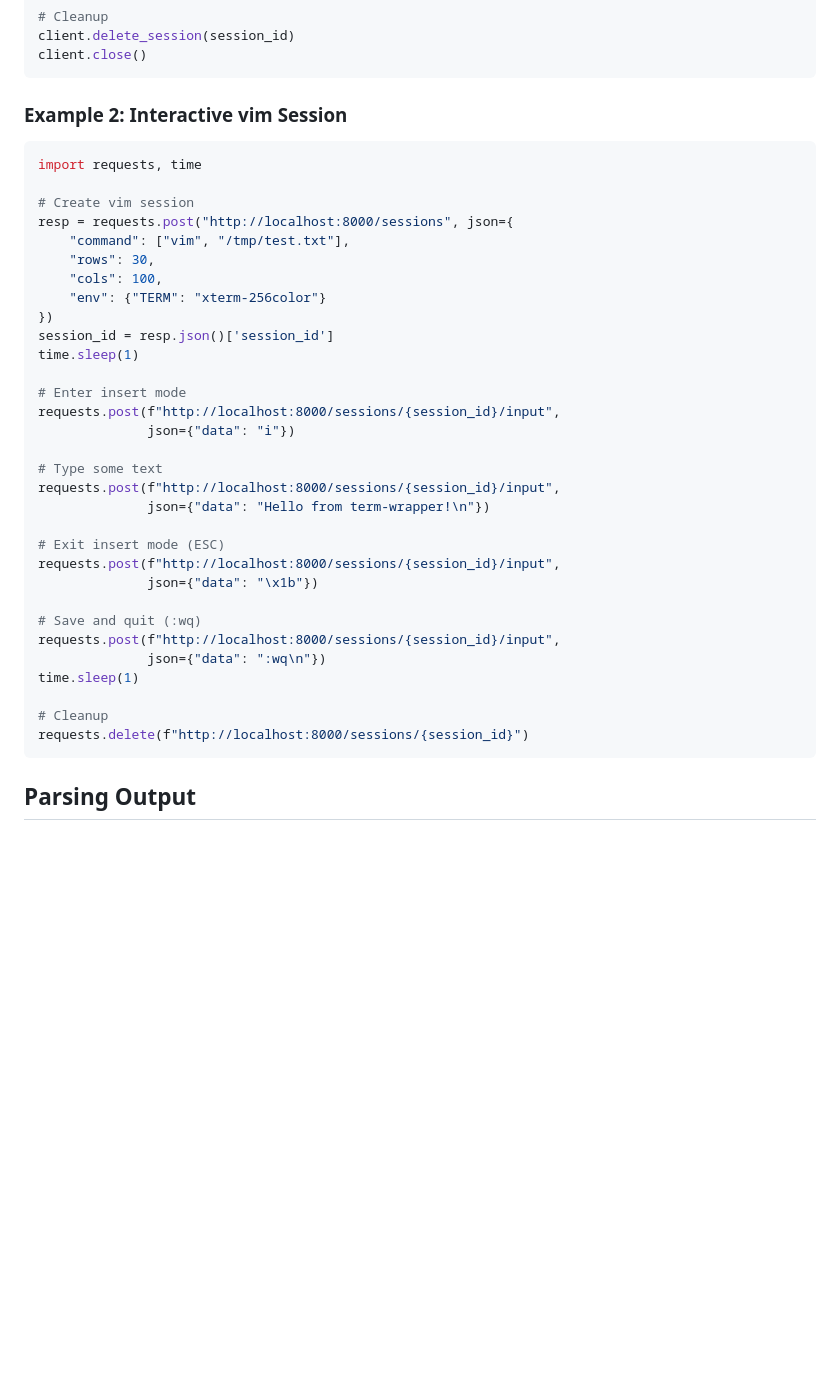
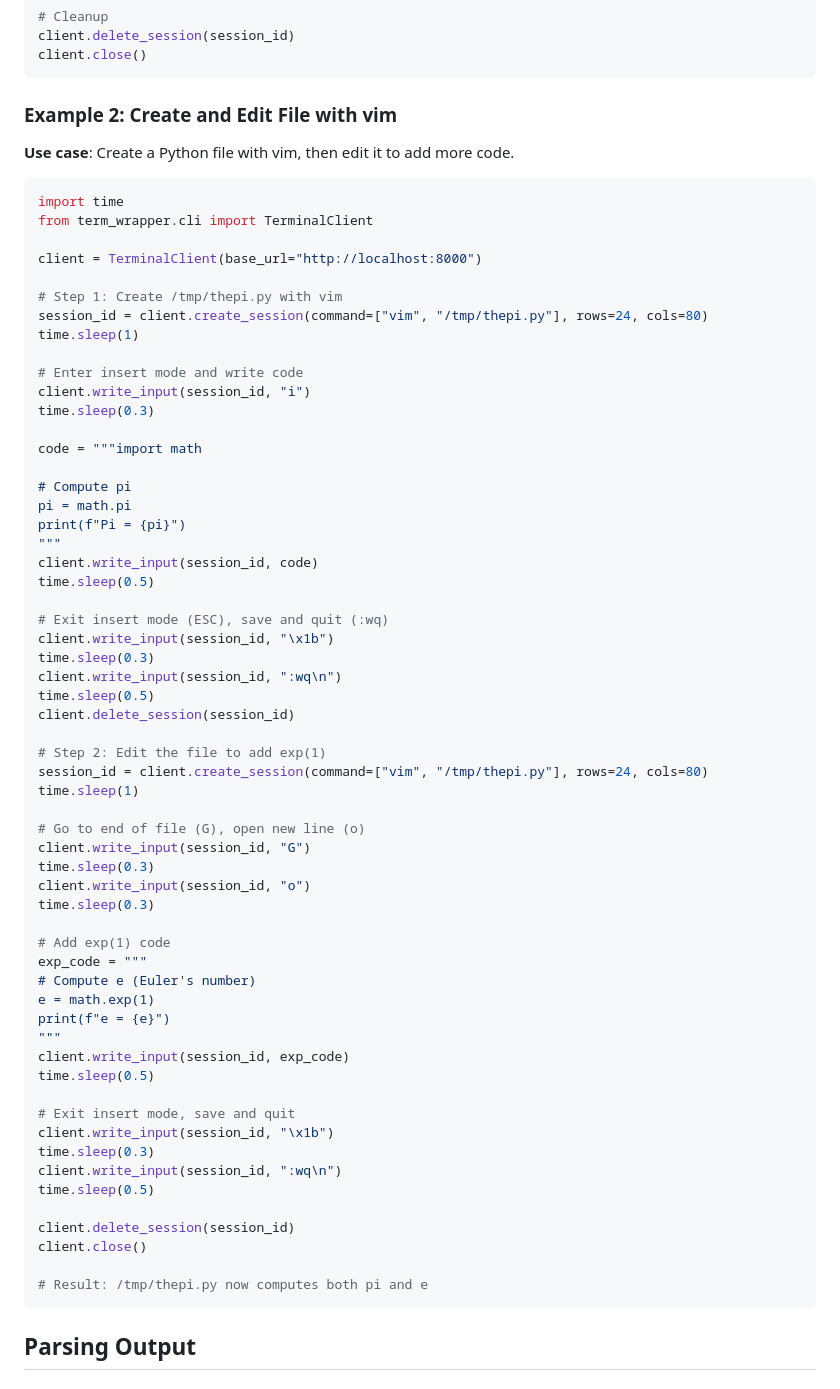
Before and after one commit to rom1504/term-wrapper, a Markdown page: skills/term-wrapper.md, the part around the change. Drawn GitHub-style; blank space fills up the shorter version.

Commit message:
Update term-wrapper skill with vim file creation example
- Replace generic vim example with practical use case
- Shows creating /tmp/thepi.py to compute pi
- Then editing it to add exp(1) computation
- Demonstrates vim commands: i (insert), ESC, G (goto end), o (open line), :wq
- Uses TerminalClient for cleaner code
- Verified working: creates file that computes pi=3.14159 and e=2.71828

Co-Authored-By: Claude Sonnet 4.5 <noreply@anthropic.com>

````diff
--- a/skills/term-wrapper.md
+++ b/skills/term-wrapper.md
@@ -125,40 +125,69 @@ client.delete_session(session_id)
 client.close()
 ```
 
-### Example 2: Interactive vim Session
+### Example 2: Create and Edit File with vim
+
+**Use case**: Create a Python file with vim, then edit it to add more code.
 
 ```python
-import requests, time
+import time
+from term_wrapper.cli import TerminalClient
 
-# Create vim session
-resp = requests.post("http://localhost:8000/sessions", json={
-    "command": ["vim", "/tmp/test.txt"],
-    "rows": 30,
-    "cols": 100,
-    "env": {"TERM": "xterm-256color"}
-})
-session_id = resp.json()['session_id']
+client = TerminalClient(base_url="http://localhost:8000")
+
+# Step 1: Create /tmp/thepi.py with vim
+session_id = client.create_session(command=["vim", "/tmp/thepi.py"], rows=24, cols=80)
 time.sleep(1)
 
-# Enter insert mode
-requests.post(f"http://localhost:8000/sessions/{session_id}/input",
-              json={"data": "i"})
+# Enter insert mode and write code
+client.write_input(session_id, "i")
+time.sleep(0.3)
 
-# Type some text
-requests.post(f"http://localhost:8000/sessions/{session_id}/input",
-              json={"data": "Hello from term-wrapper!\n"})
+code = """import math
 
-# Exit insert mode (ESC)
-requests.post(f"http://localhost:8000/sessions/{session_id}/input",
-              json={"data": "\x1b"})
+# Compute pi
+pi = math.pi
+print(f"Pi = {pi}")
+"""
+client.write_input(session_id, code)
+time.sleep(0.5)
 
-# Save and quit (:wq)
-requests.post(f"http://localhost:8000/sessions/{session_id}/input",
-              json={"data": ":wq\n"})
+# Exit insert mode (ESC), save and quit (:wq)
+client.write_input(session_id, "\x1b")
+time.sleep(0.3)
+client.write_input(session_id, ":wq\n")
+time.sleep(0.5)
+client.delete_session(session_id)
+
+# Step 2: Edit the file to add exp(1)
+session_id = client.create_session(command=["vim", "/tmp/thepi.py"], rows=24, cols=80)
 time.sleep(1)
 
-# Cleanup
-requests.delete(f"http://localhost:8000/sessions/{session_id}")
+# Go to end of file (G), open new line (o)
+client.write_input(session_id, "G")
+time.sleep(0.3)
+client.write_input(session_id, "o")
+time.sleep(0.3)
+
+# Add exp(1) code
+exp_code = """
+# Compute e (Euler's number)
+e = math.exp(1)
+print(f"e = {e}")
+"""
+client.write_input(session_id, exp_code)
+time.sleep(0.5)
+
+# Exit insert mode, save and quit
+client.write_input(session_id, "\x1b")
+time.sleep(0.3)
+client.write_input(session_id, ":wq\n")
+time.sleep(0.5)
+
+client.delete_session(session_id)
+client.close()
+
+# Result: /tmp/thepi.py now computes both pi and e
 ```
 
 ## Parsing Output
````
